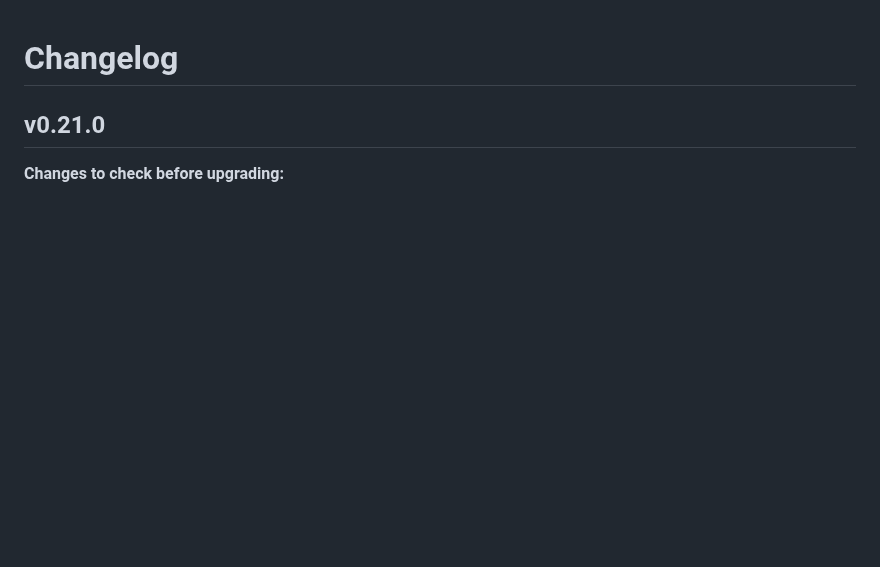
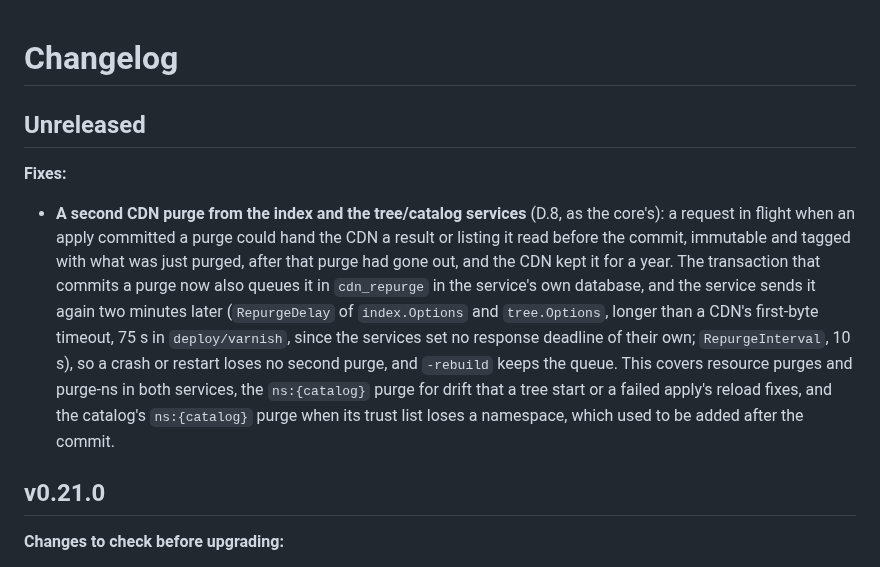
Before and after one commit to middle-management/patchlog, a Markdown page: CHANGELOG.md, the part around the change. Drawn GitHub-style; blank space fills up the shorter version.

Commit message:
CHANGELOG: a second CDN purge from the index and tree services
Co-Authored-By: Claude Opus 5.5 <noreply@anthropic.com>
Claude-Session: https://claude.ai/code/session_01Jw4LdK9ZcwFURtDHpfXEHx

```diff
--- a/CHANGELOG.md
+++ b/CHANGELOG.md
@@ -1,4 +1,20 @@
 # Changelog
+
+## Unreleased
+
+**Fixes:**
+- **A second CDN purge from the index and the tree/catalog services** (D.8, as the core's): a
+  request in flight when an apply committed a purge could hand the CDN a result or listing it
+  read before the commit, immutable and tagged with what was just purged, after that purge had
+  gone out, and the CDN kept it for a year. The transaction that commits a purge now also queues
+  it in `cdn_repurge` in the service's own database, and the service sends it again two minutes
+  later (`RepurgeDelay` of `index.Options` and `tree.Options`, longer than a CDN's first-byte
+  timeout, 75 s in `deploy/varnish`, since the services set no response deadline of their own;
+  `RepurgeInterval`, 10 s), so a crash or restart loses no second purge, and `-rebuild` keeps
+  the queue. This covers resource purges and purge-ns in both services, the `ns:{catalog}` purge
+  for drift that a tree start or a failed apply's reload fixes, and the catalog's
+  `ns:{catalog}` purge when its trust list loses a namespace, which used to be added after the
+  commit.
 
 ## v0.21.0
 
```
